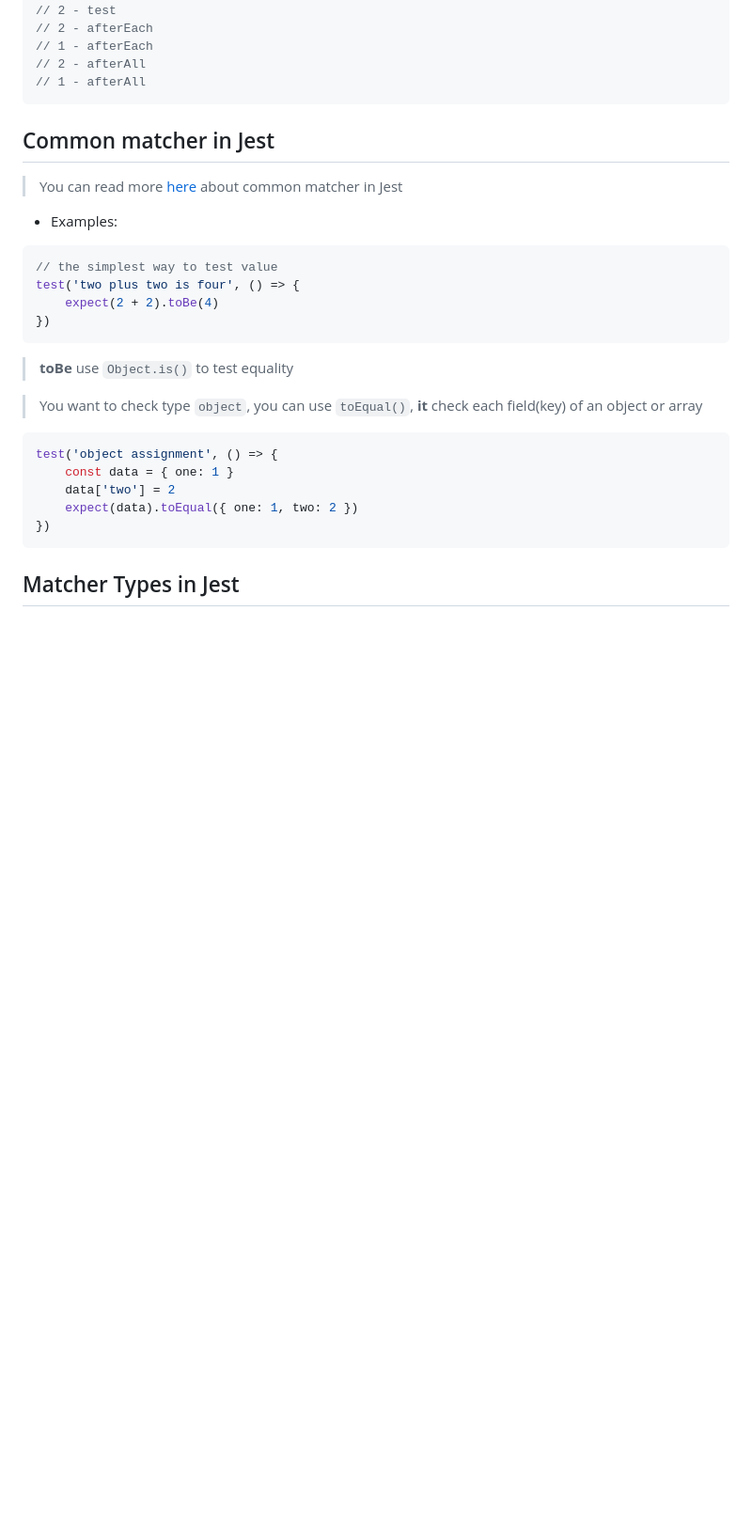
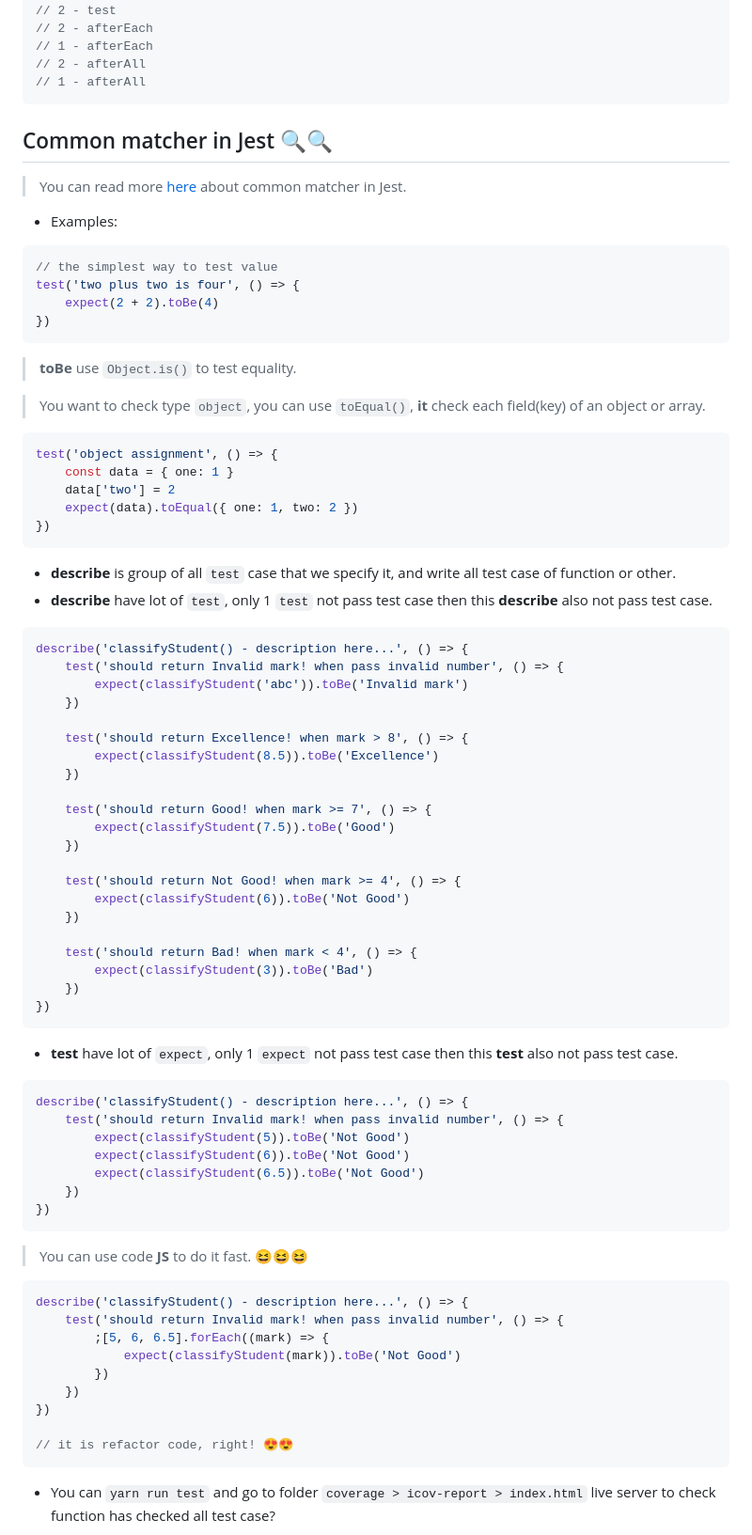
Before and after one commit to huynhtruong01/jest-tutorial, a Markdown page: README.md, the part around the change printed below. Shown: that part at 94% size. GitHub-like rendering; blank space fills up the shorter version.

````diff
--- a/README.md
+++ b/README.md
@@ -58,9 +67,9 @@ describe('Scoped / Nested block', () => {
 // 1 - afterAll
 ```
 
-## Common matcher in Jest
+## Common matcher in Jest 🔍🔍
 
-> You can read more [here](https://jestjs.io/docs/using-matchers) about common matcher in Jest
+> You can read more [here](https://jestjs.io/docs/using-matchers) about common matcher in Jest.
 
 -   Examples:
 
@@ -71,9 +80,9 @@ test('two plus two is four', () => {
 })
 ```
 
-> **toBe** use `Object.is()` to test equality
+> **toBe** use `Object.is()` to test equality.
 
-> You want to check type `object`, you can use `toEqual()`, **it** check each field(key) of an object or array
+> You want to check type `object`, you can use `toEqual()`, **it** check each field(key) of an object or array.
 
 ```js
 test('object assignment', () => {
@@ -83,4 +92,58 @@ test('object assignment', () => {
 })
 ```
 
-## Matcher Types in Jest
+-   **describe** is group of all `test` case that we specify it, and write all test case of function or other.
+-   **describe** have lot of `test`, only 1 `test` not pass test case then this **describe** also not pass test case.
+
+```js
+describe('classifyStudent() - description here...', () => {
+    test('should return Invalid mark! when pass invalid number', () => {
+        expect(classifyStudent('abc')).toBe('Invalid mark')
+    })
+
+    test('should return Excellence! when mark > 8', () => {
+        expect(classifyStudent(8.5)).toBe('Excellence')
+    })
+
+    test('should return Good! when mark >= 7', () => {
+        expect(classifyStudent(7.5)).toBe('Good')
+    })
+
+    test('should return Not Good! when mark >= 4', () => {
+        expect(classifyStudent(6)).toBe('Not Good')
+    })
+
+    test('should return Bad! when mark < 4', () => {
+        expect(classifyStudent(3)).toBe('Bad')
+    })
+})
+```
+
+-   **test** have lot of `expect`, only 1 `expect` not pass test case then this **test** also not pass test case.
+
+```js
+describe('classifyStudent() - description here...', () => {
+    test('should return Invalid mark! when pass invalid number', () => {
+        expect(classifyStudent(5)).toBe('Not Good')
+        expect(classifyStudent(6)).toBe('Not Good')
+        expect(classifyStudent(6.5)).toBe('Not Good')
+    })
+})
+```
+
+> You can use code **JS** to do it fast. 😆😆😆
+
+```js
+describe('classifyStudent() - description here...', () => {
+    test('should return Invalid mark! when pass invalid number', () => {
+        ;[5, 6, 6.5].forEach((mark) => {
+            expect(classifyStudent(mark)).toBe('Not Good')
+        })
+    })
+})
+
+// it is refactor code, right! 😍😍
+```
+
+-   You can `yarn run test` and go to folder `coverage > icov-report > index.html` live server to check function has checked all test case?
+
````
Also changed, not shown: other parts of README.md (+17 -5 lines), assets/images/coverage-jestjs.png (added), 4 other files.
